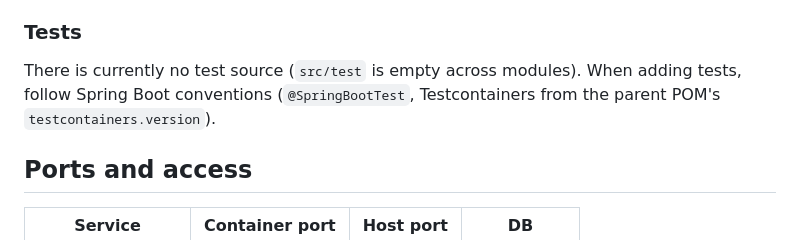
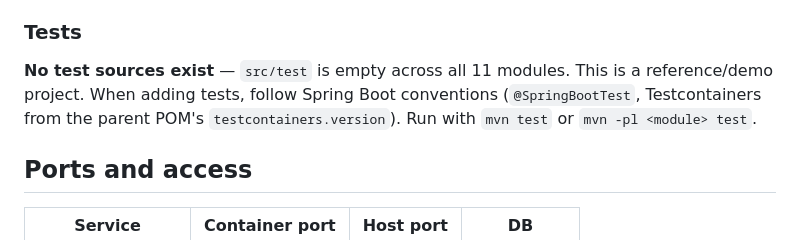
Before and after one commit to bpc1985/simple-store, a Markdown page: CLAUDE.md, the part around the change. Rendered like a GitHub page.

```diff
--- a/CLAUDE.md
+++ b/CLAUDE.md
@@ -38,7 +38,7 @@ Each backend service is a standard `spring-boot:run` app. Module names (Maven ar
 
 ### Tests
 
-There is currently no test source (`src/test` is empty across modules). When adding tests, follow Spring Boot conventions (`@SpringBootTest`, Testcontainers from the parent POM's `testcontainers.version`).
+**No test sources exist** — `src/test` is empty across all 11 modules. This is a reference/demo project. When adding tests, follow Spring Boot conventions (`@SpringBootTest`, Testcontainers from the parent POM's `testcontainers.version`). Run with `mvn test` or `mvn -pl <module> test`.
 
 ## Ports and access
 
```
Also changed, not shown: README.md (+7 -2 lines).
